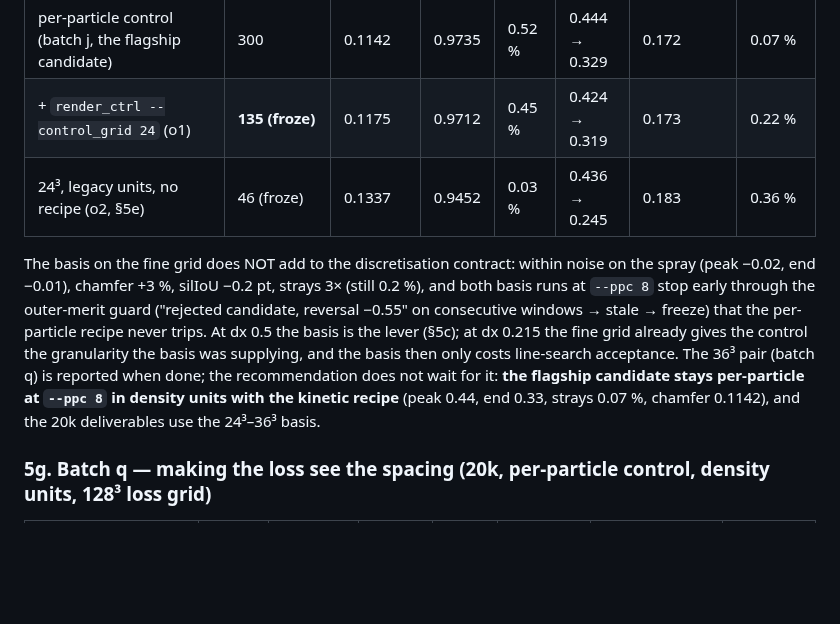
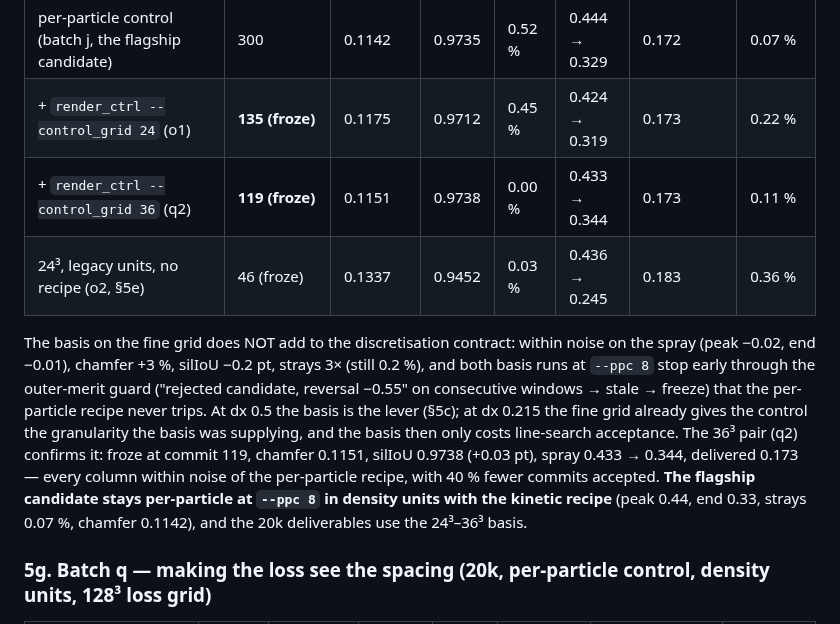
Before and after one commit to Chayoso/Shape-morphing-binder, a Markdown page: docs/thin_feature_transport.md, the part around the change. Rendered like a GitHub page; blank space fills up the shorter version.

Commit message:
thin-feature dossier §5f: q2 — 36^3 basis at 40k --ppc 8 within noise of the per-particle recipe (froze at 119); flagship candidate unchanged
Co-Authored-By: Claude Fable 5.1 <noreply@anthropic.com>

```diff
--- a/docs/thin_feature_transport.md
+++ b/docs/thin_feature_transport.md
@@ -322,6 +322,7 @@ ejection at the END state is a discretisation problem and is solved by the contr
 |---|---|---|---|---|---|---|---|
 | per-particle control (batch j, the flagship candidate) | 300 | 0.1142 | 0.9735 | 0.52 % | 0.444 → 0.329 | 0.172 | 0.07 % |
 | + `render_ctrl --control_grid 24` (o1) | **135 (froze)** | 0.1175 | 0.9712 | 0.45 % | 0.424 → 0.319 | 0.173 | 0.22 % |
+| + `render_ctrl --control_grid 36` (q2) | **119 (froze)** | 0.1151 | 0.9738 | 0.00 % | 0.433 → 0.344 | 0.173 | 0.11 % |
 | 24³, legacy units, no recipe (o2, §5e) | 46 (froze) | 0.1337 | 0.9452 | 0.03 % | 0.436 → 0.245 | 0.183 | 0.36 % |
 
 The basis on the fine grid does NOT add to the discretisation contract: within noise on the
@@ -330,10 +331,11 @@ both basis runs at `--ppc 8` stop early through the outer-merit guard ("rejected
 reversal −0.55" on consecutive windows → stale → freeze) that the per-particle recipe never
 trips. At dx 0.5 the basis is the lever (§5c); at dx 0.215 the fine grid already gives the
 control the granularity the basis was supplying, and the basis then only costs line-search
-acceptance. The 36³ pair (batch q) is reported when done; the recommendation does not wait
-for it: **the flagship candidate stays per-particle at `--ppc 8` in density units with the
-kinetic recipe** (peak 0.44, end 0.33, strays 0.07 %, chamfer 0.1142), and the 20k
-deliverables use the 24³–36³ basis.
+acceptance. The 36³ pair (q2) confirms it: froze at commit 119, chamfer 0.1151, silIoU
+0.9738 (+0.03 pt), spray 0.433 → 0.344, delivered 0.173 — every column within noise of the
+per-particle recipe, with 40 % fewer commits accepted. **The flagship candidate stays
+per-particle at `--ppc 8` in density units with the kinetic recipe** (peak 0.44, end 0.33,
+strays 0.07 %, chamfer 0.1142), and the 20k deliverables use the 24³–36³ basis.
 
 ### 5g. Batch q — making the loss see the spacing (20k, per-particle control, density units, 128³ loss grid)
 
```
Also changed, not shown: docs/experiments.md (+4 -1 lines).
